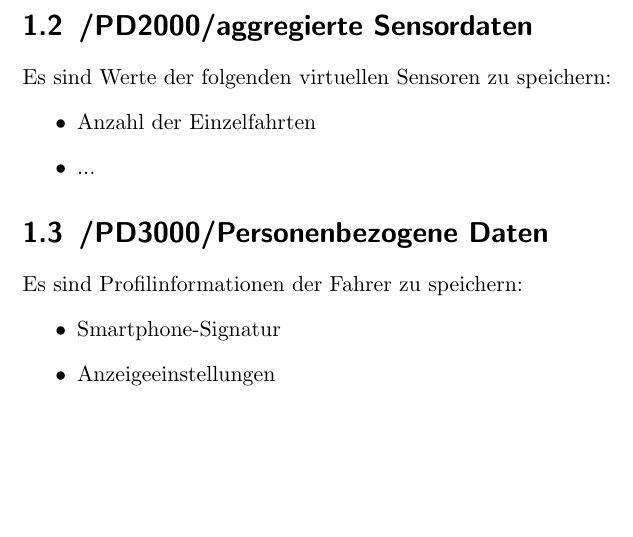
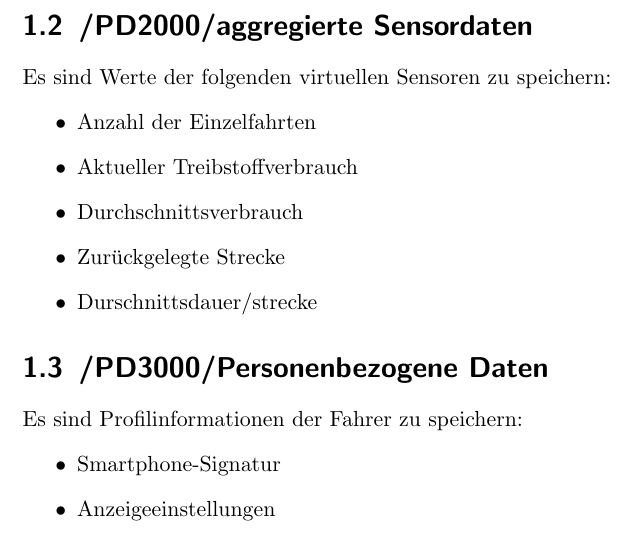
Before and after one commit to uzdry/PSE, a LaTeX document (myDoc/ProduktDL.tex): part of page 2 of 3, cut so that both start at the same text, the shorter picture padded with empty space. Compiled offline with pdfLaTeX.

Commit message:
Added some aggregierte Funktionen

```diff
--- a/myDoc/ProduktDL.tex
+++ b/myDoc/ProduktDL.tex
@@ -54,10 +54,11 @@ Abgasdruck
 \section{\mkd aggregierte Sensordaten}
 Es sind Werte der folgenden virtuellen Sensoren zu speichern:
 \begin{itemize}
-\item
-Anzahl der Einzelfahrten
-\item
-...
+\item Anzahl der Einzelfahrten
+\item Aktueller Treibstoffverbrauch
+\item Durchschnittsverbrauch
+\item Zurückgelegte Strecke
+\item Durschnittsdauer/strecke
 
 \end{itemize}
 
```
Also changed, not shown: myDoc/pflichtenheft.pdf.
